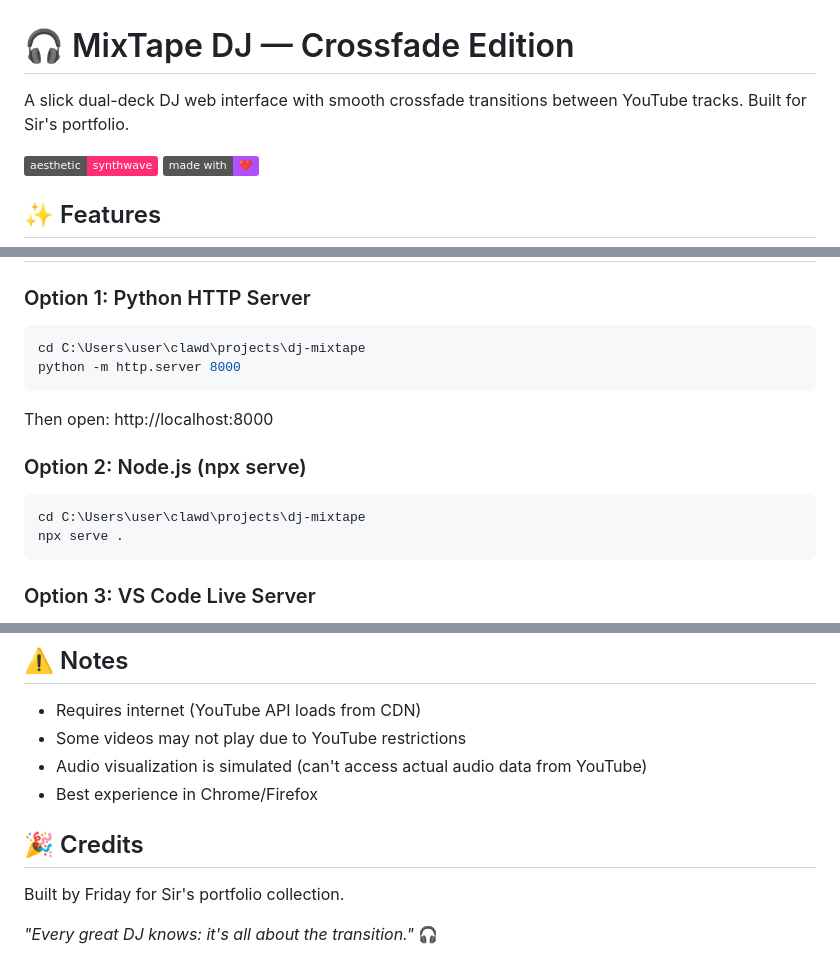
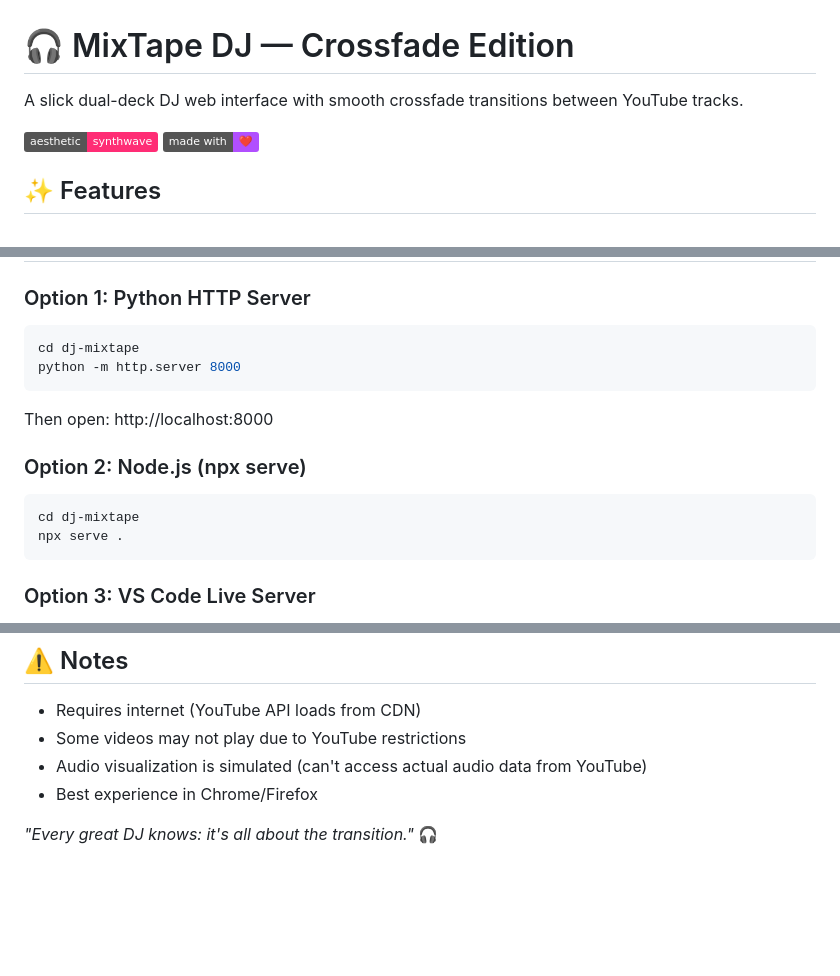
Before and after one commit to dprrwt/dj-mixtape, a Markdown page: README.md, 3 parts joined by grey strips. Rendered like a GitHub page; badges without logos; blank space fills up the shorter version.

Commit message:
Clean up README, keep tagline

````diff
--- a/README.md
+++ b/README.md
@@ -1,6 +1,6 @@
 # 🎧 MixTape DJ — Crossfade Edition
 
-A slick dual-deck DJ web interface with smooth crossfade transitions between YouTube tracks. Built for Sir's portfolio.
+A slick dual-deck DJ web interface with smooth crossfade transitions between YouTube tracks.
 
 ![Synthwave DJ Aesthetic](https://img.shields.io/badge/aesthetic-synthwave-ff2d75)
 ![Made with Love](https://img.shields.io/badge/made%20with-❤️-b14fff)
@@ -41,14 +41,14 @@ A slick dual-deck DJ web interface with smooth crossfade transitions between You
 
 ### Option 1: Python HTTP Server
 ```bash
-cd C:\Users\user\clawd\projects\dj-mixtape
+cd dj-mixtape
 python -m http.server 8000
 ```
 Then open: http://localhost:8000
 
 ### Option 2: Node.js (npx serve)
 ```bash
-cd C:\Users\user\clawd\projects\dj-mixtape
+cd dj-mixtape
 npx serve .
 ```
 
@@ -111,8 +111,4 @@ dj-mixtape/
 - Audio visualization is simulated (can't access actual audio data from YouTube)
 - Best experience in Chrome/Firefox
 
-## 🎉 Credits
-
-Built by Friday for Sir's portfolio collection.
-
 *"Every great DJ knows: it's all about the transition."* 🎧
````
